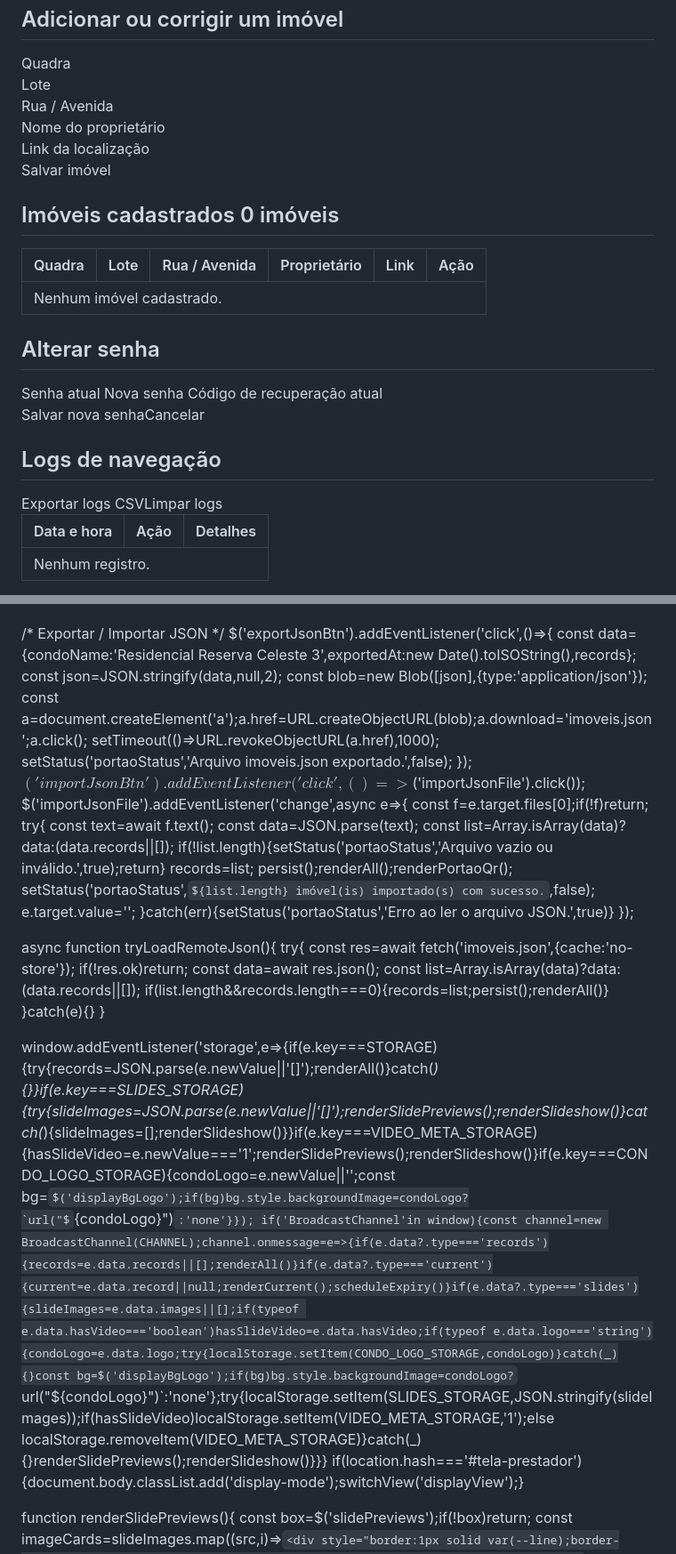
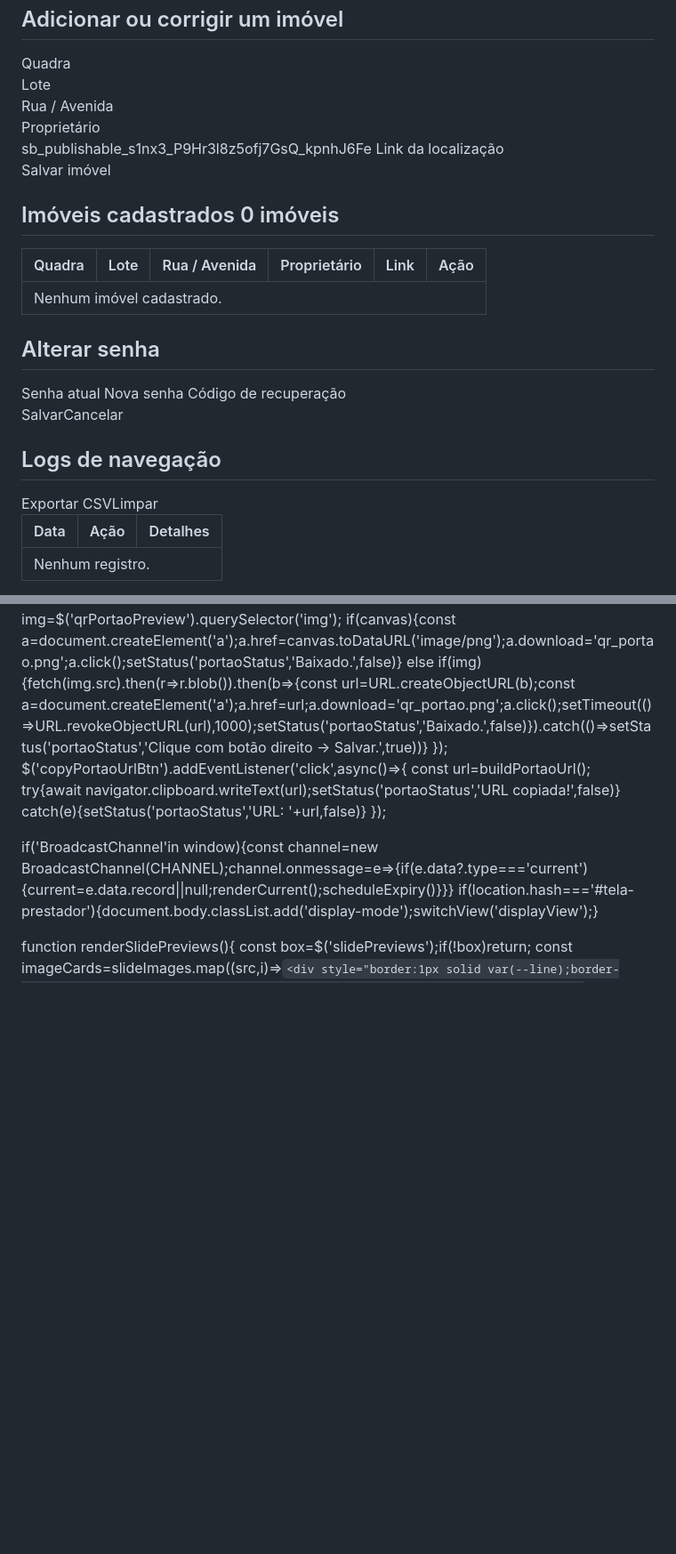
Before and after one commit to torneariabh-cyber/Portaria-Facil, a Markdown page: README.md, 2 parts joined by grey strips. Shown at 89% size. GitHub-like rendering; some formulas as TeX source; blank space fills up the shorter version.

```diff
--- a/README.md
+++ b/README.md
@@ -395,9 +365,9 @@ input, select, textarea { font-size: 16px; }
     <div class="grid">
       <div><label for="editQuadra">Quadra</label><input id="editQuadra" placeholder="Ex.: A"></div>
       <div><label for="editLote">Lote</label><input id="editLote" placeholder="Ex.: 01"></div>
-      <div><label for="editRua">Rua / Avenida</label><input id="editRua" placeholder="Ex.: Avenida A, Rua 6"></div>
-      <div><label for="editProprietario">Nome do proprietário</label><input id="editProprietario" placeholder="Nome completo"></div>
-    </div>
+      <div><label for="editRua">Rua / Avenida</label><input id="editRua" placeholder="Ex.: Avenida A"></div>
+      <div><label for="editProprietario">Proprietário</label><input id="editProprietario" placeholder="Nome completo"></div>
+    </div>sb_publishable_s1nx3_P9Hr3l8z5ofj7GsQ_kpnhJ6Fe
     <label for="editUrl">Link da localização</label><input id="editUrl" type="url" placeholder="https://maps.google.com/...">
     <div class="actions"><button class="green" id="saveOneBtn">Salvar imóvel</button></div>
   </div>
@@ -409,8 +379,8 @@ input, select, textarea { font-size: 16px; }
       <h2>Alterar senha</h2>
       <label for="currentPass">Senha atual</label><input id="currentPass" type="password">
       <label for="changeNewPass">Nova senha</label><input id="changeNewPass" type="password">
-      <label for="changeRecovery">Código de recuperação atual</label><input id="changeRecovery" type="password">
-      <div class="actions"><button class="primary" id="saveNewPassBtn">Salvar nova senha</button><button class="secondary" id="cancelChangePassBtn">Cancelar</button></div>
+      <label for="changeRecovery">Código de recuperação</label><input id="changeRecovery" type="password">
+      <div class="actions"><button class="primary" id="saveNewPassBtn">Salvar</button><button class="secondary" id="cancelChangePassBtn">Cancelar</button></div>
       <div class="status" id="changePassStatus" role="status"></div>
     </div>
   </div>
@@ -418,8 +388,8 @@ input, select, textarea { font-size: 16px; }
 <section id="logsView" class="view">
   <div class="panel">
     <h2>Logs de navegação</h2>
-    <div class="actions"><button class="secondary" id="exportLogsBtn">Exportar logs CSV</button><button class="danger" id="clearLogsBtn">Limpar logs</button></div>
-    <div class="table-wrap"><table><thead><tr><th>Data e hora</th><th>Ação</th><th>Detalhes</th></tr></thead><tbody id="logsBody"><tr><td colspan="3" class="empty">Nenhum registro.</td></tr></tbody></table></div>
+    <div class="actions"><button class="secondary" id="exportLogsBtn">Exportar CSV</button><button class="danger" id="clearLogsBtn">Limpar</button></div>
+    <div class="table-wrap"><table><thead><tr><th>Data</th><th>Ação</th><th>Detalhes</th></tr></thead><tbody id="logsBody"><tr><td colspan="3" class="empty">Nenhum registro.</td></tr></tbody></table></div>
   </div>
 </section>
 </main>
@@ -816,12 +841,8 @@ $('printPortaoBtn').addEventListener('click',()=>{
 $('downloadPortaoBtn').addEventListener('click',()=>{
   const canvas=$('qrPortaoPreview').querySelector('canvas');
   const img=$('qrPortaoPreview').querySelector('img');
-  if(canvas){
-    const a=document.createElement('a');a.href=canvas.toDataURL('image/png');a.download='qr_portao.png';a.click();
-    setStatus('portaoStatus','Imagem baixada.',false);
-  }else if(img){
-    fetch(img.src).then(r=>r.blob()).then(b=>{const url=URL.createObjectURL(b);const a=document.createElement('a');a.href=url;a.download='qr_portao.png';a.click();setTimeout(()=>URL.revokeObjectURL(url),1000);setStatus('portaoStatus','Imagem baixada.',false)}).catch(()=>setStatus('portaoStatus','Não foi possível baixar. Clique com o botão direito na imagem → Salvar.',true));
-  }
+  if(canvas){const a=document.createElement('a');a.href=canvas.toDataURL('image/png');a.download='qr_portao.png';a.click();setStatus('portaoStatus','Baixado.',false)}
+  else if(img){fetch(img.src).then(r=>r.blob()).then(b=>{const url=URL.createObjectURL(b);const a=document.createElement('a');a.href=url;a.download='qr_portao.png';a.click();setTimeout(()=>URL.revokeObjectURL(url),1000);setStatus('portaoStatus','Baixado.',false)}).catch(()=>setStatus('portaoStatus','Clique com botão direito → Salvar.',true))}
 });
 $('copyPortaoUrlBtn').addEventListener('click',async()=>{
   const url=buildPortaoUrl();
@@ -829,42 +850,7 @@ $('copyPortaoUrlBtn').addEventListener('click',async()=>{
   catch(e){setStatus('portaoStatus','URL: '+url,false)}
 });
 
-/* Exportar / Importar JSON */
-$('exportJsonBtn').addEventListener('click',()=>{
-  const data={condoName:'Residencial Reserva Celeste 3',exportedAt:new Date().toISOString(),records};
-  const json=JSON.stringify(data,null,2);
-  const blob=new Blob([json],{type:'application/json'});
-  const a=document.createElement('a');a.href=URL.createObjectURL(blob);a.download='imoveis.json';a.click();
-  setTimeout(()=>URL.revokeObjectURL(a.href),1000);
-  setStatus('portaoStatus','Arquivo imoveis.json exportado.',false);
-});
-$('importJsonBtn').addEventListener('click',()=>$('importJsonFile').click());
-$('importJsonFile').addEventListener('change',async e=>{
-  const f=e.target.files[0];if(!f)return;
-  try{
-    const text=await f.text();
-    const data=JSON.parse(text);
-    const list=Array.isArray(data)?data:(data.records||[]);
-    if(!list.length){setStatus('portaoStatus','Arquivo vazio ou inválido.',true);return}
-    records=list;
-    persist();renderAll();renderPortaoQr();
-    setStatus('portaoStatus',`${list.length} imóvel(is) importado(s) com sucesso.`,false);
-    e.target.value='';
-  }catch(err){setStatus('portaoStatus','Erro ao ler o arquivo JSON.',true)}
-});
-
-async function tryLoadRemoteJson(){
-  try{
-    const res=await fetch('imoveis.json',{cache:'no-store'});
-    if(!res.ok)return;
-    const data=await res.json();
-    const list=Array.isArray(data)?data:(data.records||[]);
-    if(list.length&&records.length===0){records=list;persist();renderAll()}
-  }catch(e){}
-}
-
-window.addEventListener('storage',e=>{if(e.key===STORAGE){try{records=JSON.parse(e.newValue||'[]');renderAll()}catch(_){}}if(e.key===SLIDES_STORAGE){try{slideImages=JSON.parse(e.newValue||'[]');renderSlidePreviews();renderSlideshow()}catch(_){slideImages=[];renderSlideshow()}}if(e.key===VIDEO_META_STORAGE){hasSlideVideo=e.newValue==='1';renderSlidePreviews();renderSlideshow()}if(e.key===CONDO_LOGO_STORAGE){condoLogo=e.newValue||'';const bg=$('displayBgLogo');if(bg)bg.style.backgroundImage=condoLogo?`url("${condoLogo}")`:'none'}});
-if('BroadcastChannel'in window){const channel=new BroadcastChannel(CHANNEL);channel.onmessage=e=>{if(e.data?.type==='records'){records=e.data.records||[];renderAll()}if(e.data?.type==='current'){current=e.data.record||null;renderCurrent();scheduleExpiry()}if(e.data?.type==='slides'){slideImages=e.data.images||[];if(typeof e.data.hasVideo==='boolean')hasSlideVideo=e.data.hasVideo;if(typeof e.data.logo==='string'){condoLogo=e.data.logo;try{localStorage.setItem(CONDO_LOGO_STORAGE,condoLogo)}catch(_){}const bg=$('displayBgLogo');if(bg)bg.style.backgroundImage=condoLogo?`url("${condoLogo}")`:'none'};try{localStorage.setItem(SLIDES_STORAGE,JSON.stringify(slideImages));if(hasSlideVideo)localStorage.setItem(VIDEO_META_STORAGE,'1');else localStorage.removeItem(VIDEO_META_STORAGE)}catch(_){}renderSlidePreviews();renderSlideshow()}}}
+if('BroadcastChannel'in window){const channel=new BroadcastChannel(CHANNEL);channel.onmessage=e=>{if(e.data?.type==='current'){current=e.data.record||null;renderCurrent();scheduleExpiry()}}}
 if(location.hash==='#tela-prestador'){document.body.classList.add('display-mode');switchView('displayView');}
 
 function renderSlidePreviews(){
```
Also changed, not shown: other parts of README.md (+239 -230 lines).
